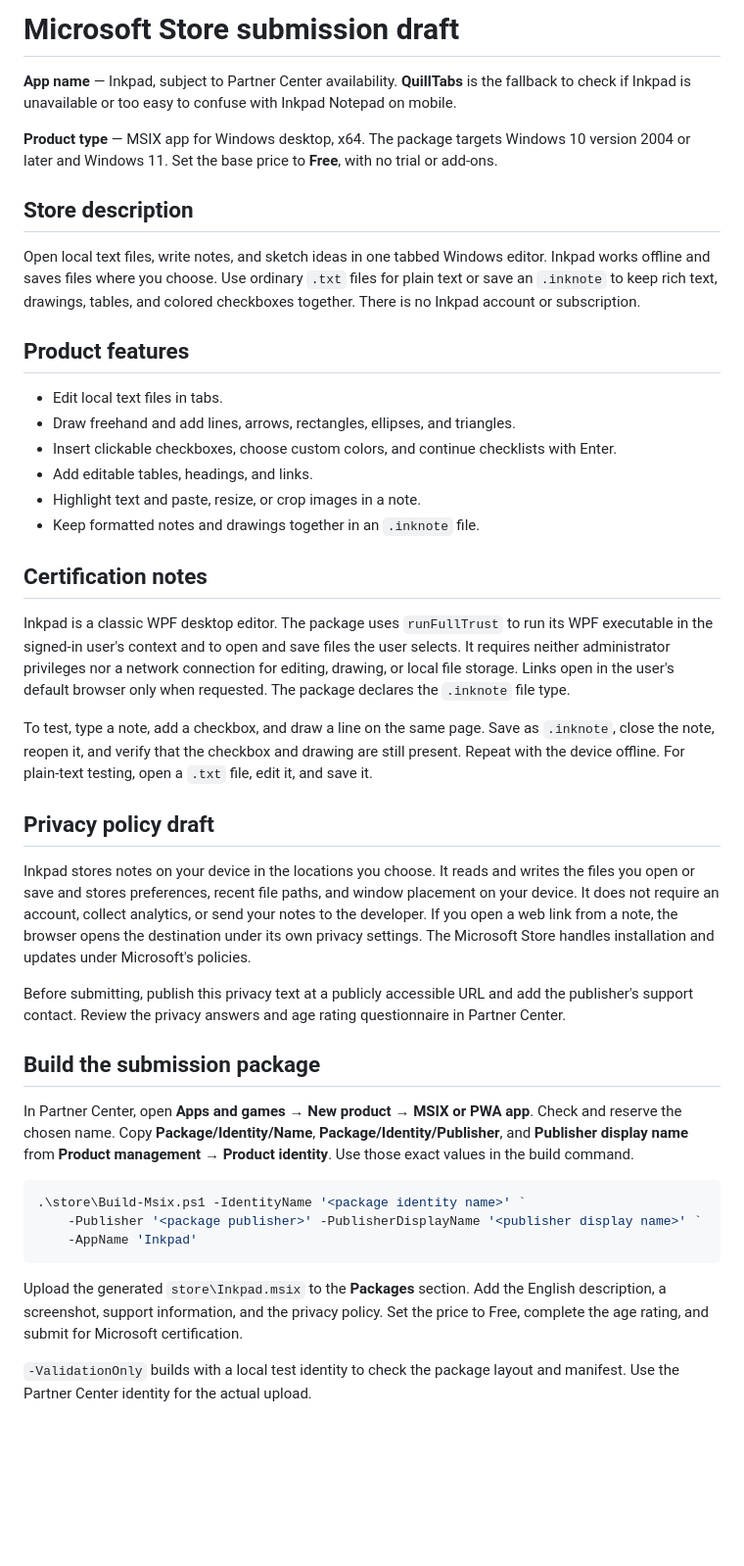
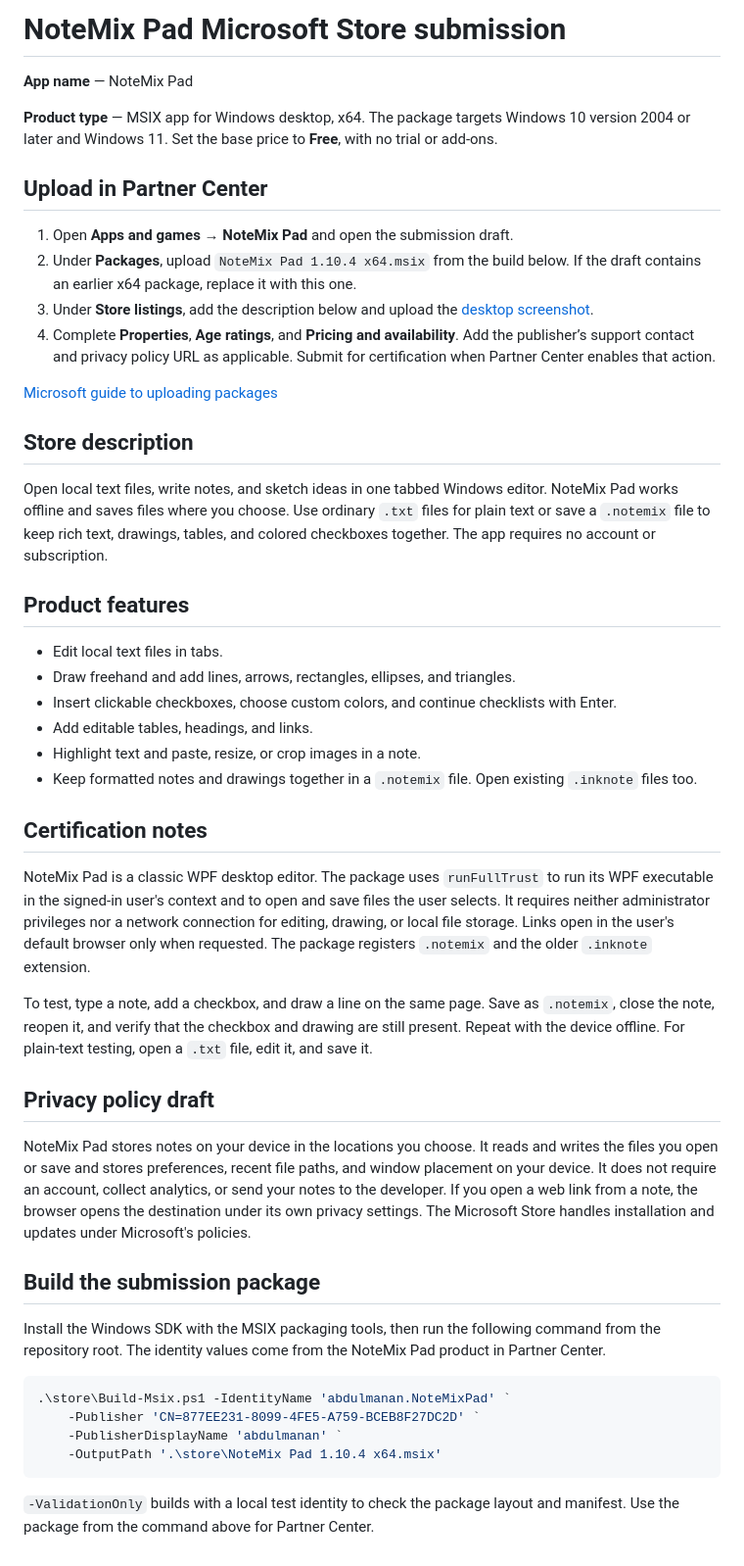
Before and after one commit to abdulmanan093/Inkpad, a Markdown page: store/Submission.md, the part around the change. Shown at 98% size. Drawn GitHub-style; blank space fills up the shorter version.

````diff
--- a/store/Submission.md
+++ b/store/Submission.md
@@ -1,12 +1,21 @@
-# Microsoft Store submission draft
+# NoteMix Pad Microsoft Store submission
 
-**App name** — Inkpad, subject to Partner Center availability. **QuillTabs** is the fallback to check if Inkpad is unavailable or too easy to confuse with Inkpad Notepad on mobile.
+**App name** — NoteMix Pad
 
 **Product type** — MSIX app for Windows desktop, x64. The package targets Windows 10 version 2004 or later and Windows 11. Set the base price to **Free**, with no trial or add-ons.
 
+## Upload in Partner Center
+
+1. Open **Apps and games → NoteMix Pad** and open the submission draft.
+2. Under **Packages**, upload `NoteMix Pad 1.10.4 x64.msix` from the build below. If the draft contains an earlier x64 package, replace it with this one.
+3. Under **Store listings**, add the description below and upload the [desktop screenshot](../assets/inkpad.png).
+4. Complete **Properties**, **Age ratings**, and **Pricing and availability**. Add the publisher’s support contact and privacy policy URL as applicable. Submit for certification when Partner Center enables that action.
+
+[Microsoft guide to uploading packages](https://learn.microsoft.com/en-us/windows/apps/publish/publish-your-app/upload-app-packages?pivots=store-installer-msix)
+
 ## Store description
 
-Open local text files, write notes, and sketch ideas in one tabbed Windows editor. Inkpad works offline and saves files where you choose. Use ordinary `.txt` files for plain text or save an `.inknote` to keep rich text, drawings, tables, and colored checkboxes together. There is no Inkpad account or subscription.
+Open local text files, write notes, and sketch ideas in one tabbed Windows editor. NoteMix Pad works offline and saves files where you choose. Use ordinary `.txt` files for plain text or save a `.notemix` file to keep rich text, drawings, tables, and colored checkboxes together. The app requires no account or subscription.
 
 ## Product features
 
@@ -15,30 +24,27 @@ Open local text files, write notes, and sketch ideas in one tabbed Windows edito
 - Insert clickable checkboxes, choose custom colors, and continue checklists with Enter.
 - Add editable tables, headings, and links.
 - Highlight text and paste, resize, or crop images in a note.
-- Keep formatted notes and drawings together in an `.inknote` file.
+- Keep formatted notes and drawings together in a `.notemix` file. Open existing `.inknote` files too.
 
 ## Certification notes
 
-Inkpad is a classic WPF desktop editor. The package uses `runFullTrust` to run its WPF executable in the signed-in user's context and to open and save files the user selects. It requires neither administrator privileges nor a network connection for editing, drawing, or local file storage. Links open in the user's default browser only when requested. The package declares the `.inknote` file type.
+NoteMix Pad is a classic WPF desktop editor. The package uses `runFullTrust` to run its WPF executable in the signed-in user's context and to open and save files the user selects. It requires neither administrator privileges nor a network connection for editing, drawing, or local file storage. Links open in the user's default browser only when requested. The package registers `.notemix` and the older `.inknote` extension.
 
-To test, type a note, add a checkbox, and draw a line on the same page. Save as `.inknote`, close the note, reopen it, and verify that the checkbox and drawing are still present. Repeat with the device offline. For plain-text testing, open a `.txt` file, edit it, and save it.
+To test, type a note, add a checkbox, and draw a line on the same page. Save as `.notemix`, close the note, reopen it, and verify that the checkbox and drawing are still present. Repeat with the device offline. For plain-text testing, open a `.txt` file, edit it, and save it.
 
 ## Privacy policy draft
 
-Inkpad stores notes on your device in the locations you choose. It reads and writes the files you open or save and stores preferences, recent file paths, and window placement on your device. It does not require an account, collect analytics, or send your notes to the developer. If you open a web link from a note, the browser opens the destination under its own privacy settings. The Microsoft Store handles installation and updates under Microsoft's policies.
-
-Before submitting, publish this privacy text at a publicly accessible URL and add the publisher's support contact. Review the privacy answers and age rating questionnaire in Partner Center.
+NoteMix Pad stores notes on your device in the locations you choose. It reads and writes the files you open or save and stores preferences, recent file paths, and window placement on your device. It does not require an account, collect analytics, or send your notes to the developer. If you open a web link from a note, the browser opens the destination under its own privacy settings. The Microsoft Store handles installation and updates under Microsoft's policies.
 
 ## Build the submission package
 
-In Partner Center, open **Apps and games → New product → MSIX or PWA app**. Check and reserve the chosen name. Copy **Package/Identity/Name**, **Package/Identity/Publisher**, and **Publisher display name** from **Product management → Product identity**. Use those exact values in the build command.
+Install the Windows SDK with the MSIX packaging tools, then run the following command from the repository root. The identity values come from the NoteMix Pad product in Partner Center.
 
 ```powershell
-.\store\Build-Msix.ps1 -IdentityName '<package identity name>' `
-    -Publisher '<package publisher>' -PublisherDisplayName '<publisher display name>' `
-    -AppName 'Inkpad'
+.\store\Build-Msix.ps1 -IdentityName 'abdulmanan.NoteMixPad' `
+    -Publisher 'CN=877EE231-8099-4FE5-A759-BCEB8F27DC2D' `
+    -PublisherDisplayName 'abdulmanan' `
+    -OutputPath '.\store\NoteMix Pad 1.10.4 x64.msix'
 ```
 
-Upload the generated `store\Inkpad.msix` to the **Packages** section. Add the English description, a screenshot, support information, and the privacy policy. Set the price to Free, complete the age rating, and submit for Microsoft certification.
-
-`-ValidationOnly` builds with a local test identity to check the package layout and manifest. Use the Partner Center identity for the actual upload.
+`-ValidationOnly` builds with a local test identity to check the package layout and manifest. Use the package from the command above for Partner Center.
````
Also changed, not shown: README.md (+20 -15 lines), assets/inkpad.png, 12 other files.
